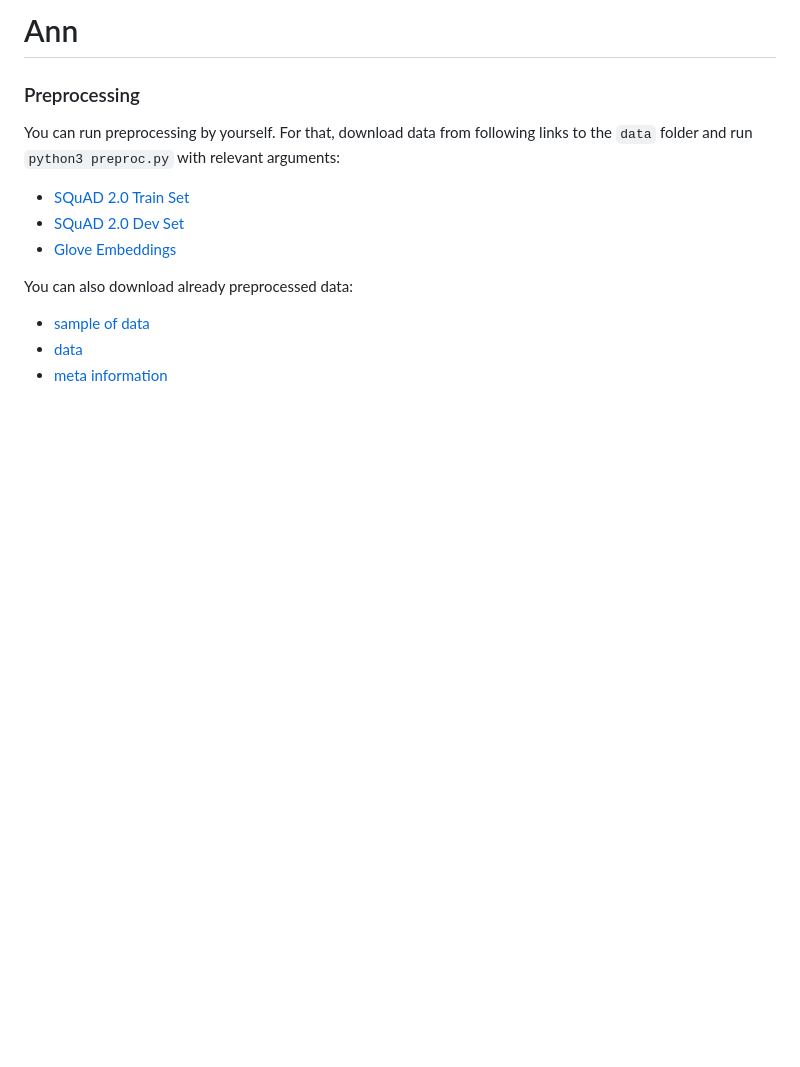
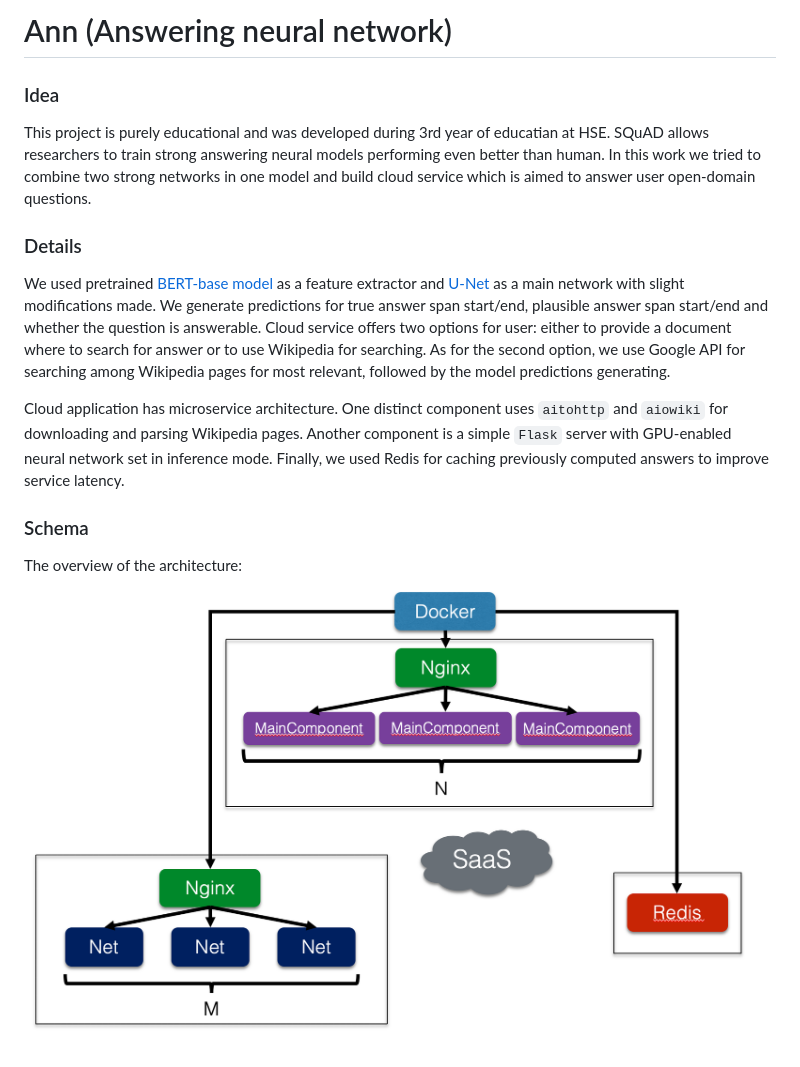
Before and after one commit to MovElb/Ann, a Markdown page: README.md, the part around the change. GitHub-like rendering; pictures changed too: schema.png (added); blank space fills up the shorter version.

Commit message:
Update readme (#12)

```diff
--- a/README.md
+++ b/README.md
@@ -1,12 +1,14 @@
-# Ann
-### Preprocessing
-You can run preprocessing by yourself.
-For that, download data from following links to the `data` folder and run `python3 preproc.py` with relevant arguments:
-* [SQuAD 2.0 Train Set](https://rajpurkar.github.io/SQuAD-explorer/dataset/train-v2.0.json)
-* [SQuAD 2.0 Dev Set](https://rajpurkar.github.io/SQuAD-explorer/dataset/dev-v2.0.json)
-* [Glove Embeddings](http://nlp.stanford.edu/data/glove.840B.300d.zip)
+# Ann (Answering neural network)
 
-You can also download already preprocessed data:
-* [sample of data](https://www.dropbox.com/s/9l004zzw06l4pg6/sample.msgpack?dl=0)
-* [data](https://www.dropbox.com/s/qm56lh9makrwhyn/data.msgpack?dl=0)
-* [meta information](https://www.dropbox.com/s/1h74larxjhq48rz/meta.msgpack?dl=0)
+### Idea
+This project is purely educational and was developed during 3rd year of educatian at HSE. SQuAD allows researchers to train strong answering neural models performing even better than human. In this work we tried to combine two strong networks in one model and build cloud service which is aimed to answer user open-domain questions.
+
+### Details
+We used pretrained [BERT-base model](https://arxiv.org/abs/1810.04805) as a feature extractor and [U-Net](https://arxiv.org/abs/1810.06638) as a main network with slight modifications made. We generate predictions for true answer span start/end, plausible answer span start/end and whether the question is answerable. Cloud service offers two options for user: either to provide a document where to search for answer or to use Wikipedia for searching. As for the second option, we use Google API for searching among Wikipedia pages for most relevant, followed by the model predictions generating.
+
+Cloud application has microservice architecture. One distinct component uses `aitohttp` and `aiowiki` for downloading and parsing Wikipedia pages. Another component is a simple `Flask` server with GPU-enabled neural network set in inference mode.
+Finally, we used Redis for caching previously computed answers to improve service latency.
+
+### Schema
+The overview of the architecture:
+![Schema](schema.png)
```
